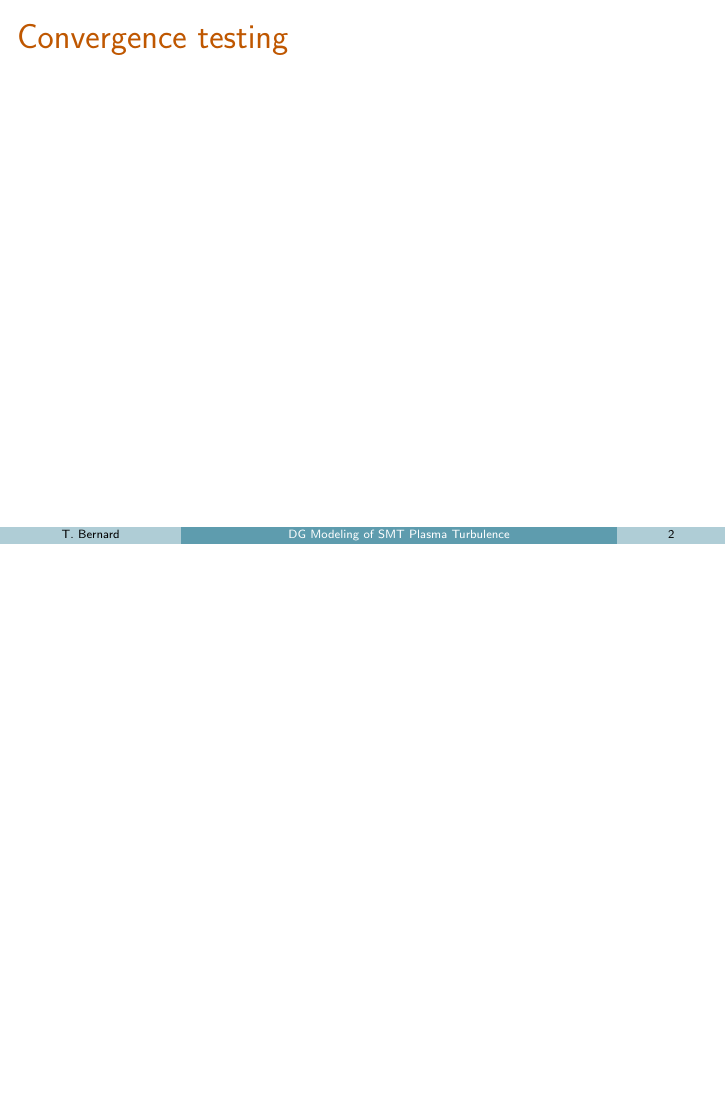
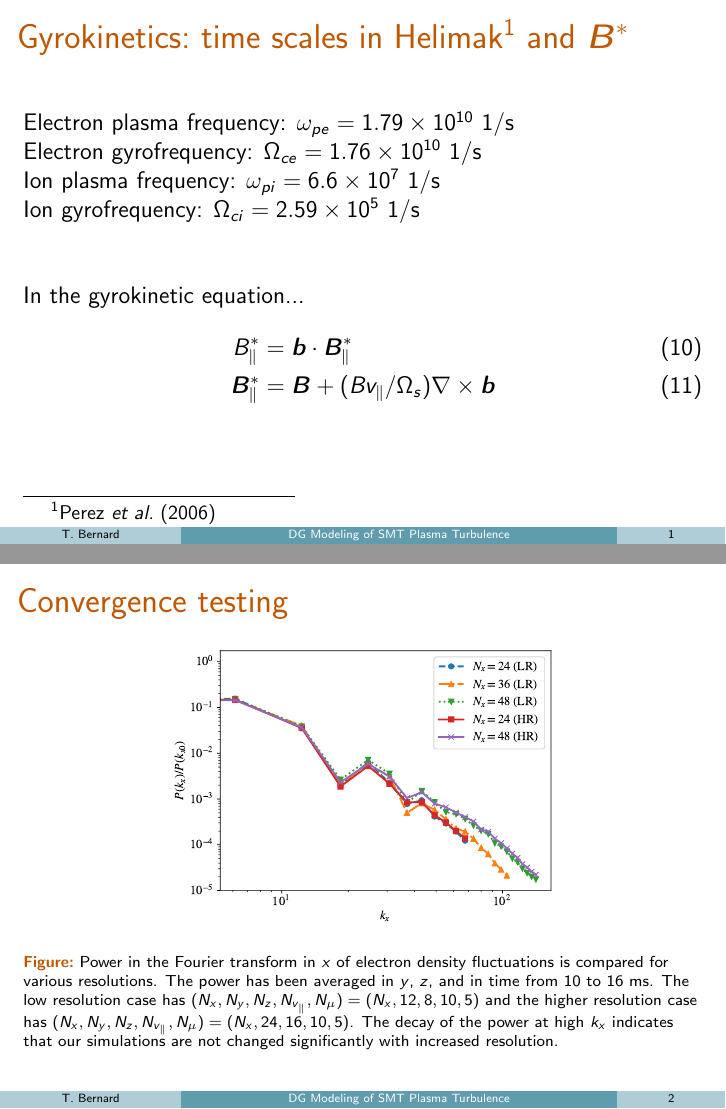
Before and after one commit to tnbernard/tbernard_final_defense, LaTeX slides (main.tex): page 40 of 45 before the commit and pages 39 and 40 of 45 after it, the two joined at a grey line, the shorter picture padded with empty space. Compiled offline with pdfLaTeX.

Commit message:
night before

```diff
--- a/main.tex
+++ b/main.tex
@@ -918,16 +918,30 @@ Turbulent eddies in the \\ presence of velocity shear...
 \end{frame}
 
 \appendix
-\begin{frame}{Gyrokinetics:~time scales in Helimak and $\bm{B}^*$}
-
+\begin{frame}{Gyrokinetics:~time scales in Helimak\footnote{Perez \etal\ (2006)} and $\bm{B}^*$}
+    Electron plasma frequency: $\omega_{pe} = 1.79 \times 10^{10}$ 1/s\\
+    Electron gyrofrequency: $\Omega_{ce} = 1.76 \times 10^{10}$ 1/s \\
+    Ion plasma frequency: $\omega_{pi} = 6.6 \times 10^{7}$ 1/s\\
+    Ion gyrofrequency: $\Omega_{ci} = 2.59 \times 10^{5}$ 1/s
+    \\
+    \vspace{1cm}
+    In the gyrokinetic equation...
+    \begin{align}
+    B_\parallel^* &= \bm{b} \cdot \bm{B}_\parallel^* \\ \bm{B}_\parallel^* &= \bm{B} +(Bv_\parallel/\Omega_s)\nabla \times \bm{b}
+    \end{align}
 \end{frame}
 
 \begin{frame}{Convergence testing}
-
+    \begin{figure}
+    \centering
+    \includegraphics[width=.6\linewidth]{figs/kx-Nx-ths.pdf}
+    \caption[Power in the Fourier transform in $x$ of electron density fluctuations compared for various resolutions.]{Power in the Fourier transform in $x$ of electron density fluctuations is compared for various resolutions. The power has been averaged in $y$, $z$, and in time from 10 to 16 ms. The low resolution case has $(N_x,N_y,N_z,N_{v_\parallel},N_\mu) = (N_x,12,8,10,5)$ and the higher resolution case has $(N_x,N_y,N_z,N_{v_\parallel},N_\mu) = (N_x,24,16,10,5)$. The decay of the power at high $k_x$ indicates that our simulations are not changed significantly with increased resolution.}
+    \label{fig:kx-converge}
+\end{figure}
 \end{frame}
 
 \begin{frame}{Radiation and neutral density}
-
+    We estimated the total radiative cooling using the predicted radiative cooling rate $L_Z$ in Mavrin (2017). The total power radiated in the device is given by $P_{\text{rad}}\mathcal{V}= L_Z n_e n_{\text{imp}} \mathcal{V} \simeq 5.5$ kW, assuming $T_e = 10$ eV, $n_e=1 \times 10^{16}$ m$^{-3}$, and the total Argon density, including neutrals, is $n_{\text{imp}}=4 \times 10^{17}$ m$^{-3}$. $\mathcal{V}$ is the total volume of Helimak vacuum vessel.
 \end{frame}
 
 \begin{frame}{Real $m_e$}
```
Also changed, not shown: figs/kx-Nx-ths.pdf (added), main.tex (4 more changed lines).
